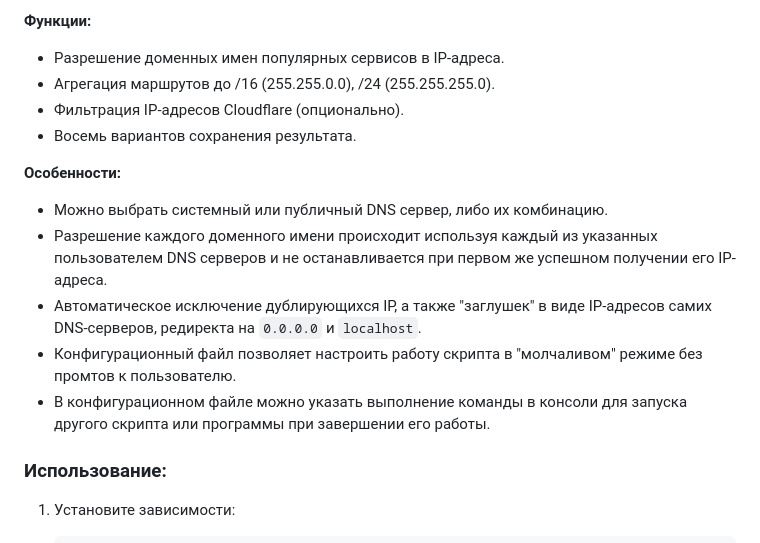
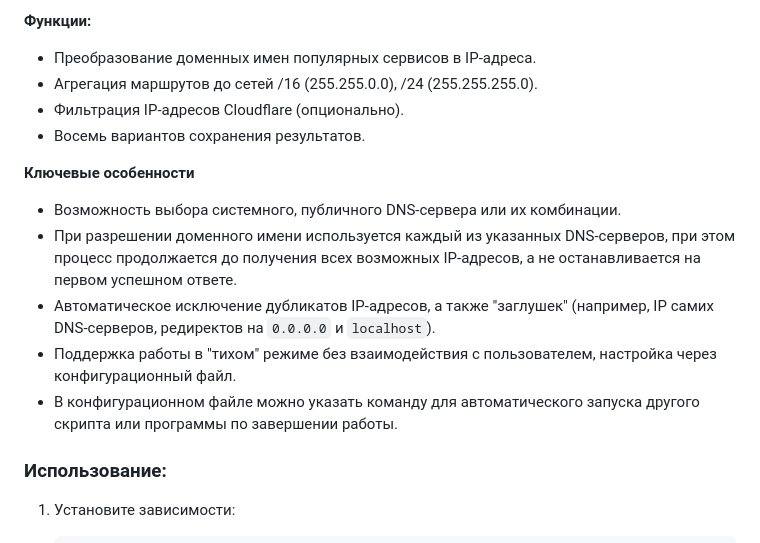
Before and after one commit to Ground-Zerro/DomainMapper, a Markdown page: README.md, the part around the change printed below. Drawn GitHub-style.

```diff
--- a/README.md
+++ b/README.md
@@ -45,18 +45,18 @@
 
 
 **Функции:**
-- Разрешение доменных имен популярных сервисов в IP-адреса.
-- Агрегация маршрутов до /16 (255.255.0.0), /24 (255.255.255.0).
+- Преобразование доменных имен популярных сервисов в IP-адреса.
+- Агрегация маршрутов до сетей /16 (255.255.0.0), /24 (255.255.255.0).
 - Фильтрация IP-адресов Cloudflare (опционально).
-- Восемь вариантов сохранения результата.
+- Восемь вариантов сохранения результатов.
 
 
-**Особенности:**
-- Можно выбрать системный или публичный DNS сервер, либо их комбинацию.
-- Разрешение каждого доменного имени происходит используя каждый из указанных пользователем DNS серверов и не останавливается при первом же успешном получении его IP-адреса.
-- Автоматическое исключение дублирующихся IP, а также "заглушек" в виде IP-адресов самих DNS-серверов, редиректа на `0.0.0.0` и `localhost`.
-- Конфигурационный файл позволяет настроить работу скрипта в "молчаливом" режиме без промтов к пользователю.
-- В конфигурационном файле можно указать выполнение команды в консоли для запуска другого скрипта или программы при завершении его работы.
+**Ключевые особенности**
+- Возможность выбора системного, публичного DNS-сервера или их комбинации.
+- При разрешении доменного имени используется каждый из указанных DNS-серверов, при этом процесс продолжается до получения всех возможных IP-адресов, а не останавливается на первом успешном ответе.
+- Автоматическое исключение дубликатов IP-адресов, а также "заглушек" (например, IP самих DNS-серверов, редиректов на `0.0.0.0` и `localhost`).
+- Поддержка работы в "тихом" режиме без взаимодействия с пользователем, настройка через конфигурационный файл.
+- В конфигурационном файле можно указать команду для автоматического запуска другого скрипта или программы по завершении работы.
 
 
 ###  Использование:
```
Also changed, not shown: other parts of README.md (+1 -1 lines).
